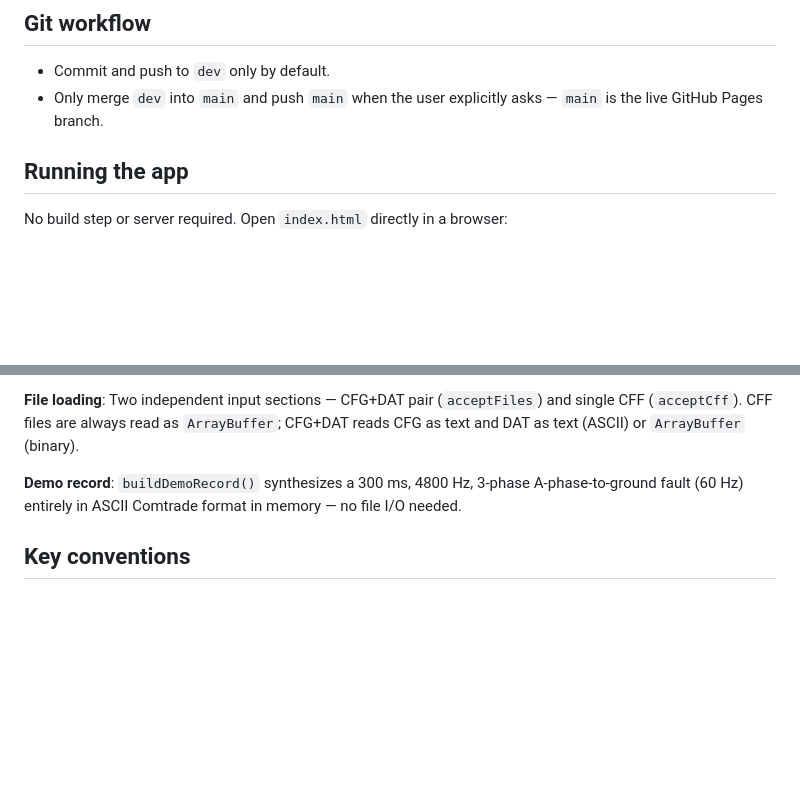
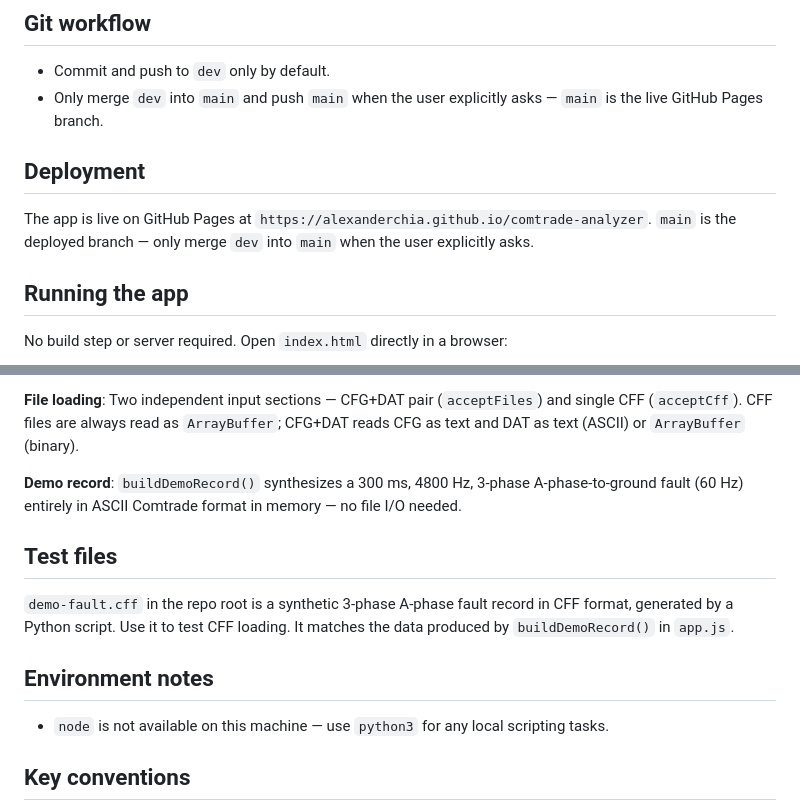
Before and after one commit to alexanderchia/comtrade-analyzer, a Markdown page: CLAUDE.md, 2 parts joined by grey strips. GitHub-like rendering; blank space fills up the shorter version.

Commit message:
Add deployment URL, test file, and environment notes to CLAUDE.md
Co-Authored-By: Claude Sonnet 4.6 <noreply@anthropic.com>

```diff
--- a/CLAUDE.md
+++ b/CLAUDE.md
@@ -6,6 +6,10 @@ This file provides guidance to Claude Code (claude.ai/code) when working with co
 
 - Commit and push to `dev` only by default.
 - Only merge `dev` into `main` and push `main` when the user explicitly asks — `main` is the live GitHub Pages branch.
+
+## Deployment
+
+The app is live on GitHub Pages at `https://alexanderchia.github.io/comtrade-analyzer`. `main` is the deployed branch — only merge `dev` into `main` when the user explicitly asks.
 
 ## Running the app
 
@@ -96,6 +100,14 @@ const state = {
 
 **Demo record**: `buildDemoRecord()` synthesizes a 300 ms, 4800 Hz, 3-phase A-phase-to-ground fault (60 Hz) entirely in ASCII Comtrade format in memory — no file I/O needed.
 
+## Test files
+
+`demo-fault.cff` in the repo root is a synthetic 3-phase A-phase fault record in CFF format, generated by a Python script. Use it to test CFF loading. It matches the data produced by `buildDemoRecord()` in `app.js`.
+
+## Environment notes
+
+- `node` is not available on this machine — use `python3` for any local scripting tasks.
+
 ## Key conventions
 
 - `record.time` is always in **seconds** relative to the first sample. Display conversion (`toDisplayX`) applies only when building Plotly trace `x` arrays.
```
